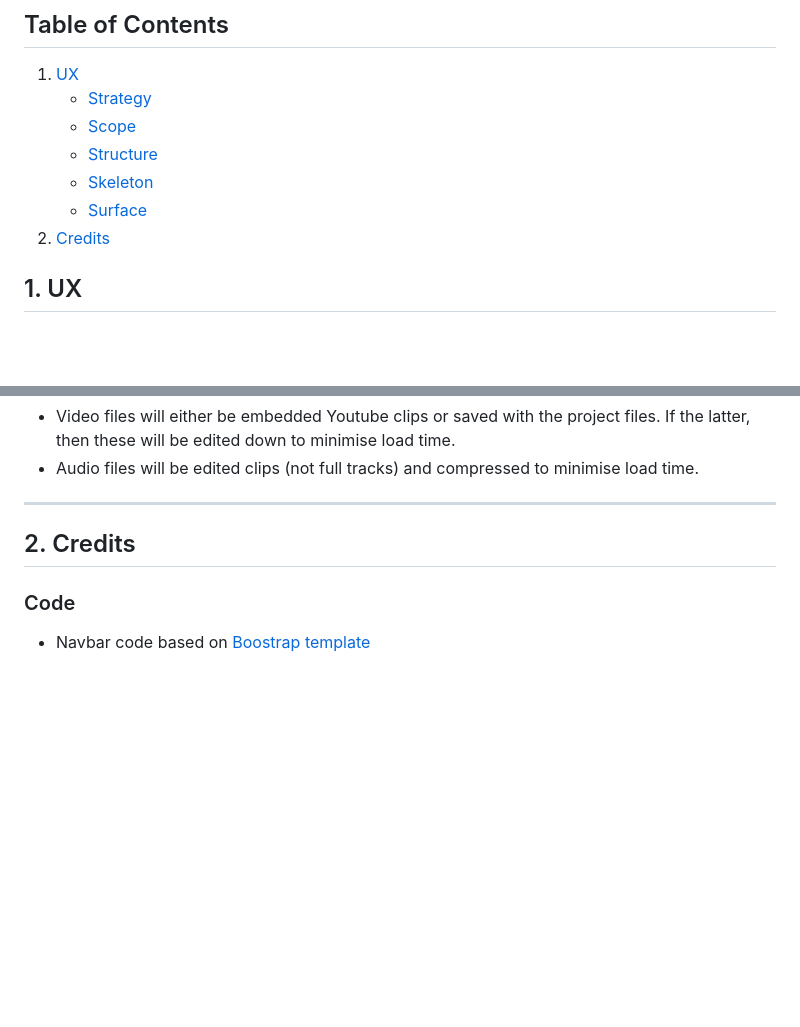
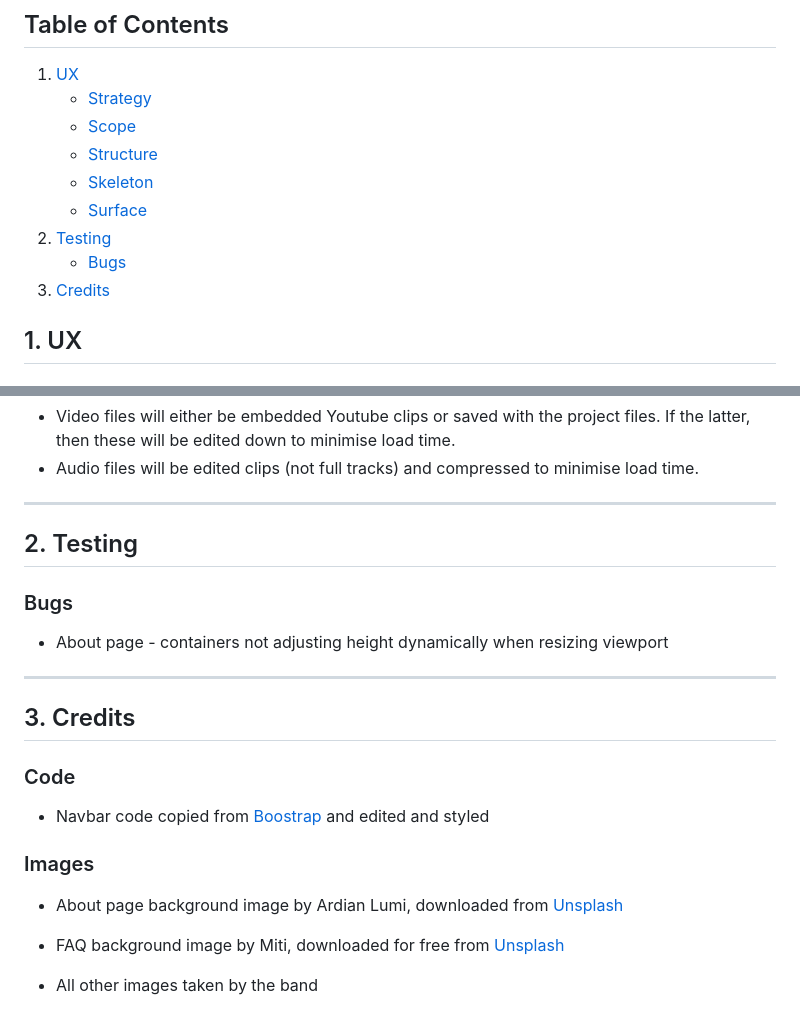
Before and after one commit to mksambell/band_website_hot_gin_swing, a Markdown page: README.md, 2 parts joined by grey strips. Drawn GitHub-style; blank space fills up the shorter version.

Commit message:
add About page text and FAQ section, update README

```diff
--- a/README.md
+++ b/README.md
@@ -7,7 +7,9 @@
     - [Structure](#structure)
     - [Skeleton](#skeleton)
     - [Surface](#surface)
-2. [Credits](#2-credits)
+2. [Testing](#2-testing)
+	- [Bugs](#bugs)
+3. [Credits](#3-credits)
 
 ## 1. UX
 
@@ -169,8 +171,23 @@ Palette will be derived from the main images used on the site.
 - Audio files will be edited clips (not full tracks) and compressed to minimise load time.
 
 ---
-## 2. Credits
+## 2. Testing
+
+### Bugs
+
+- About page - containers not adjusting height dynamically when resizing viewport
+
+---
+## 3. Credits
 
 ### Code
 
-- Navbar code based on [Boostrap template](https://getbootstrap.com/docs/4.2/components/navbar/#placement)
+- Navbar code copied from [Boostrap](https://getbootstrap.com/docs/4.2/components/navbar/#placement) and edited and styled
+
+### Images
+
+- About page background image by Ardian Lumi, downloaded from [Unsplash](https://unsplash.com/photos/group-of-people-dancing-6Woj_wozqmA)
+
+- FAQ background image by Miti, downloaded for free from [Unsplash](https://unsplash.com/photos/person-playing-cielo-black-and-white-photography-vSws0g1KjxI)
+
+- All other images taken by the band
```
Also changed, not shown: assets/images/about-dancers2.jpg (deleted), assets/images/faq-bass.jpg (added), assets/images/faq-mic.jpg (added), 3 other files.
